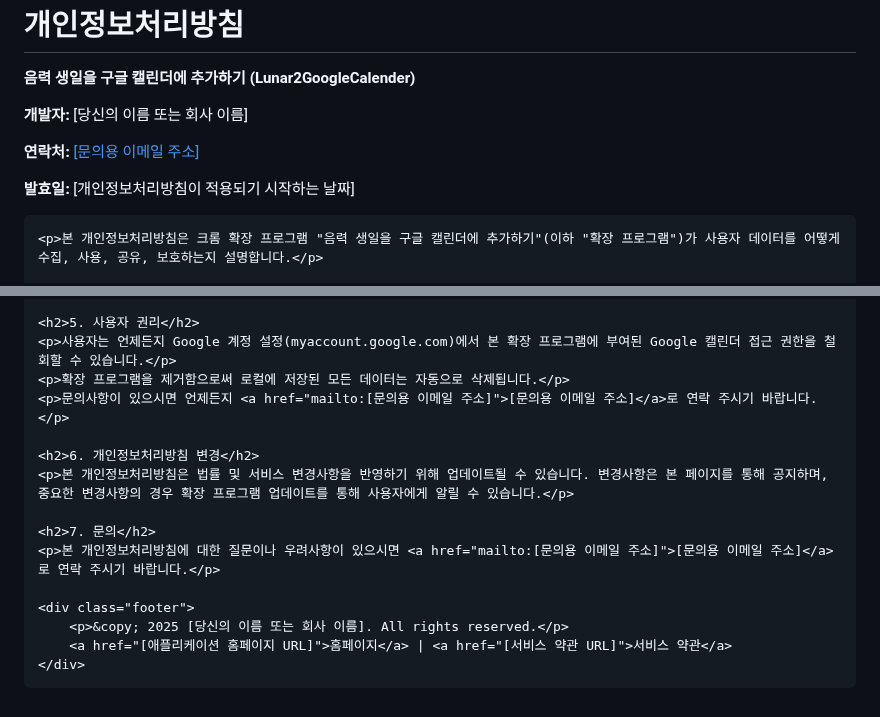
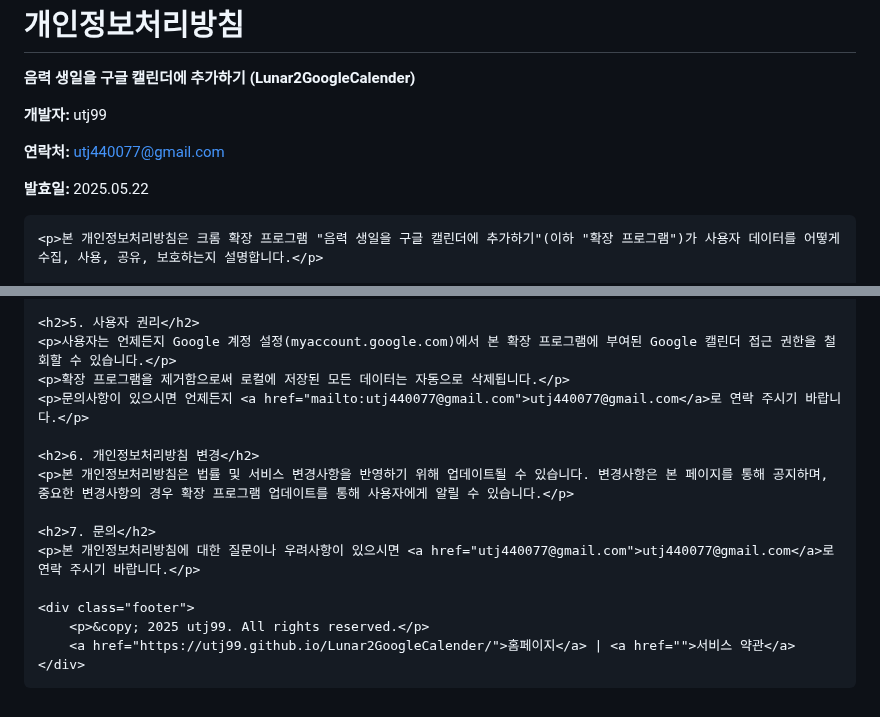
Before and after one commit to utj99/L2Gprivacy, a Markdown page: README.md, 2 parts joined by grey strips. GitHub-like rendering.

```diff
--- a/README.md
+++ b/README.md
@@ -14,9 +14,9 @@
 <body>
     <h1>개인정보처리방침</h1>
     <p><strong>음력 생일을 구글 캘린더에 추가하기 (Lunar2GoogleCalender)</strong></p>
-    <p><strong>개발자:</strong> [당신의 이름 또는 회사 이름]</p>
-    <p><strong>연락처:</strong> <a href="mailto:[문의용 이메일 주소]">[문의용 이메일 주소]</a></p>
-    <p><strong>발효일:</strong> [개인정보처리방침이 적용되기 시작하는 날짜]</p>
+    <p><strong>개발자:</strong> utj99</p>
+    <p><strong>연락처:</strong> <a href="utj440077@google.com">utj440077@gmail.com</a></p>
+    <p><strong>발효일:</strong> 2025.05.22</p>
 
     <p>본 개인정보처리방침은 크롬 확장 프로그램 "음력 생일을 구글 캘린더에 추가하기"(이하 "확장 프로그램")가 사용자 데이터를 어떻게 수집, 사용, 공유, 보호하는지 설명합니다.</p>
 
@@ -49,17 +49,17 @@
     <h2>5. 사용자 권리</h2>
     <p>사용자는 언제든지 Google 계정 설정(myaccount.google.com)에서 본 확장 프로그램에 부여된 Google 캘린더 접근 권한을 철회할 수 있습니다.</p>
     <p>확장 프로그램을 제거함으로써 로컬에 저장된 모든 데이터는 자동으로 삭제됩니다.</p>
-    <p>문의사항이 있으시면 언제든지 <a href="mailto:[문의용 이메일 주소]">[문의용 이메일 주소]</a>로 연락 주시기 바랍니다.</p>
+    <p>문의사항이 있으시면 언제든지 <a href="mailto:utj440077@gmail.com">utj440077@gmail.com</a>로 연락 주시기 바랍니다.</p>
 
     <h2>6. 개인정보처리방침 변경</h2>
     <p>본 개인정보처리방침은 법률 및 서비스 변경사항을 반영하기 위해 업데이트될 수 있습니다. 변경사항은 본 페이지를 통해 공지하며, 중요한 변경사항의 경우 확장 프로그램 업데이트를 통해 사용자에게 알릴 수 있습니다.</p>
 
     <h2>7. 문의</h2>
-    <p>본 개인정보처리방침에 대한 질문이나 우려사항이 있으시면 <a href="mailto:[문의용 이메일 주소]">[문의용 이메일 주소]</a>로 연락 주시기 바랍니다.</p>
+    <p>본 개인정보처리방침에 대한 질문이나 우려사항이 있으시면 <a href="utj440077@gmail.com">utj440077@gmail.com</a>로 연락 주시기 바랍니다.</p>
 
     <div class="footer">
-        <p>&copy; 2025 [당신의 이름 또는 회사 이름]. All rights reserved.</p>
-        <a href="[애플리케이션 홈페이지 URL]">홈페이지</a> | <a href="[서비스 약관 URL]">서비스 약관</a>
+        <p>&copy; 2025 utj99. All rights reserved.</p>
+        <a href="https://utj99.github.io/Lunar2GoogleCalender/">홈페이지</a> | <a href="">서비스 약관</a>
     </div>
 </body>
 </html>
```
